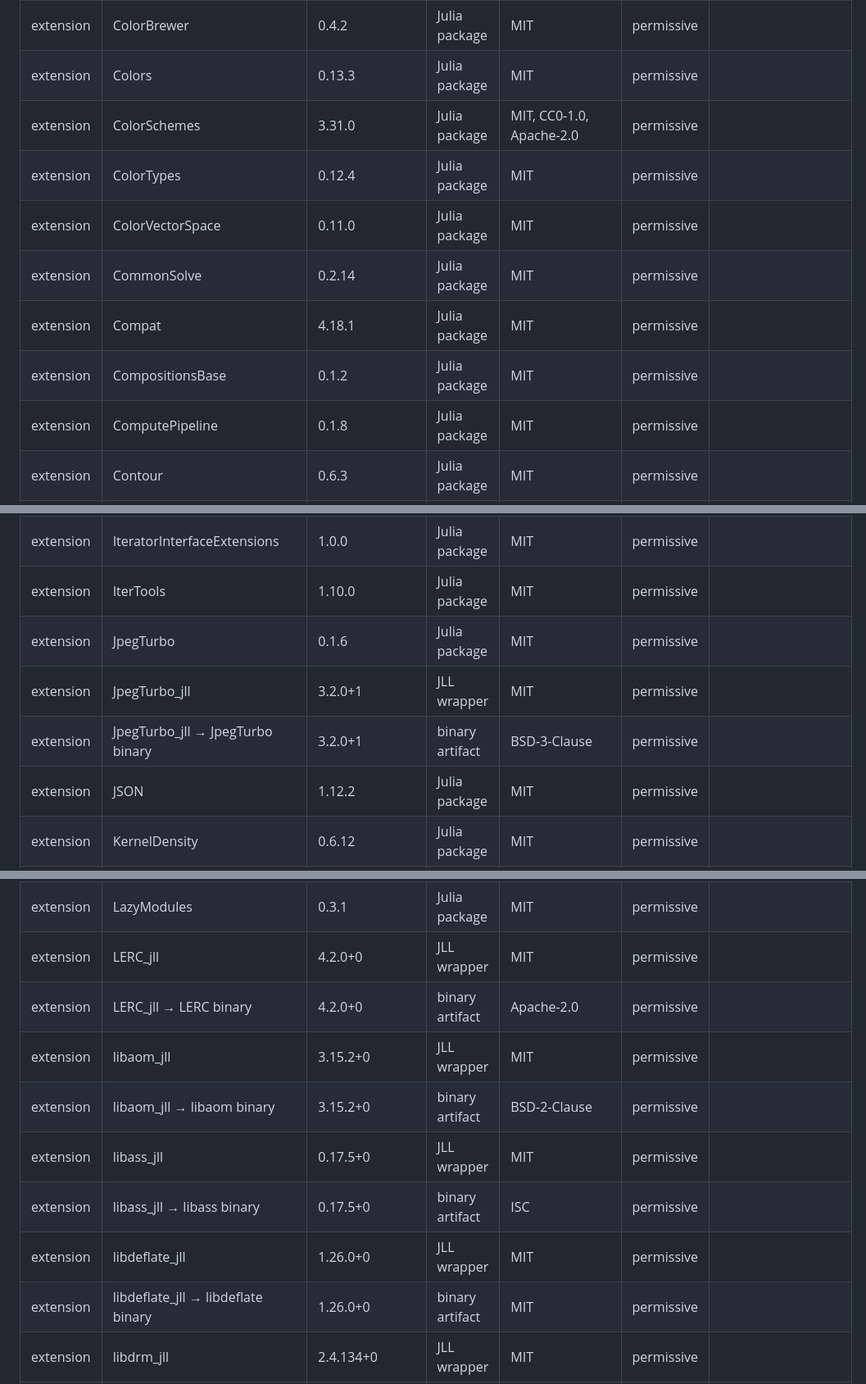
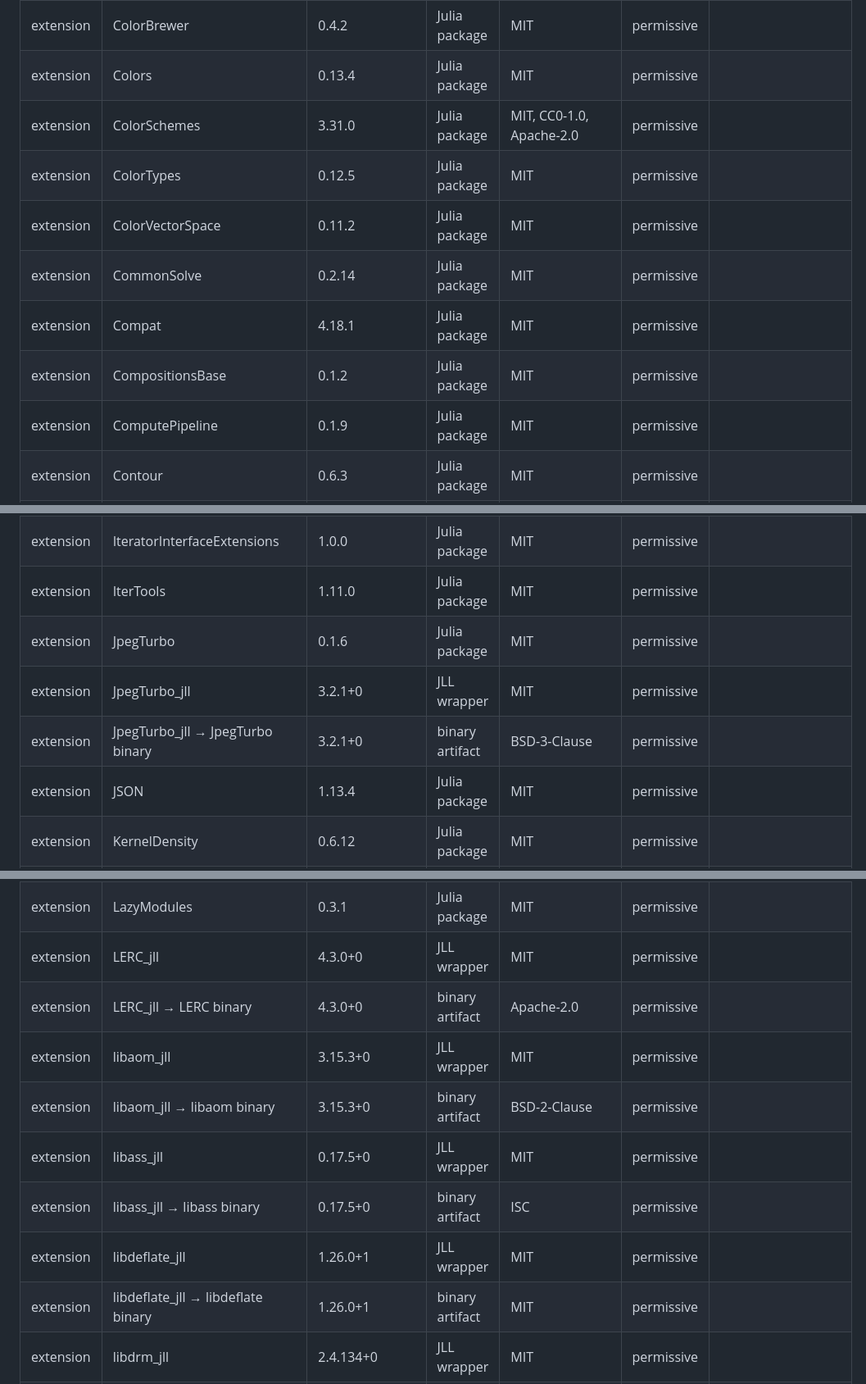
Before and after one commit to caprrepos/PlanetTools.jl, a Markdown page: THIRD_PARTY_LICENSES.md, 3 parts joined by grey strips. Shown at 82% size. Drawn GitHub-style.

Commit message:
Do a license check and update THIRD_PARTY_LICENSES.md.

```diff
--- a/THIRD_PARTY_LICENSES.md
+++ b/THIRD_PARTY_LICENSES.md
@@ -19,14 +19,14 @@ Generated by `scripts/license_check.jl` with Julia 1.13.3 for x86_64-linux-gnu-l
 | extension | CEnum | 0.5.0 | Julia package | MIT | permissive |  |
 | extension | CodecZstd | 0.8.7 | Julia package | MIT | permissive |  |
 | extension | ColorBrewer | 0.4.2 | Julia package | MIT | permissive |  |
-| extension | Colors | 0.13.3 | Julia package | MIT | permissive |  |
+| extension | Colors | 0.13.4 | Julia package | MIT | permissive |  |
 | extension | ColorSchemes | 3.31.0 | Julia package | MIT, CC0-1.0, Apache-2.0 | permissive |  |
-| extension | ColorTypes | 0.12.4 | Julia package | MIT | permissive |  |
-| extension | ColorVectorSpace | 0.11.0 | Julia package | MIT | permissive |  |
+| extension | ColorTypes | 0.12.5 | Julia package | MIT | permissive |  |
+| extension | ColorVectorSpace | 0.11.2 | Julia package | MIT | permissive |  |
 | extension | CommonSolve | 0.2.14 | Julia package | MIT | permissive |  |
 | extension | Compat | 4.18.1 | Julia package | MIT | permissive |  |
 | extension | CompositionsBase | 0.1.2 | Julia package | MIT | permissive |  |
-| extension | ComputePipeline | 0.1.8 | Julia package | MIT | permissive |  |
+| extension | ComputePipeline | 0.1.9 | Julia package | MIT | permissive |  |
 | extension | Contour | 0.6.3 | Julia package | MIT | permissive |  |
 | extension | CoreMath | 0.1.0 | Julia package | MIT | permissive |  |
 | extension | CoreMath_jll | 0.1.0+0 | JLL wrapper | MIT | permissive |  |
@@ -96,24 +96,24 @@ Generated by `scripts/license_check.jl` with Julia 1.13.3 for x86_64-linux-gnu-l
 | extension | isoband_jll | 0.2.3+0 | JLL wrapper | MIT | permissive |  |
 | extension | isoband_jll → isoband binary | 0.2.3+0 | binary artifact | MIT | permissive |  |
 | extension | IteratorInterfaceExtensions | 1.0.0 | Julia package | MIT | permissive |  |
-| extension | IterTools | 1.10.0 | Julia package | MIT | permissive |  |
+| extension | IterTools | 1.11.0 | Julia package | MIT | permissive |  |
 | extension | JpegTurbo | 0.1.6 | Julia package | MIT | permissive |  |
-| extension | JpegTurbo_jll | 3.2.0+1 | JLL wrapper | MIT | permissive |  |
-| extension | JpegTurbo_jll → JpegTurbo binary | 3.2.0+1 | binary artifact | BSD-3-Clause | permissive |  |
-| extension | JSON | 1.12.2 | Julia package | MIT | permissive |  |
+| extension | JpegTurbo_jll | 3.2.1+0 | JLL wrapper | MIT | permissive |  |
+| extension | JpegTurbo_jll → JpegTurbo binary | 3.2.1+0 | binary artifact | BSD-3-Clause | permissive |  |
+| extension | JSON | 1.13.4 | Julia package | MIT | permissive |  |
 | extension | KernelDensity | 0.6.12 | Julia package | MIT | permissive |  |
 | extension | LAME_jll | 3.100.3+0 | JLL wrapper | MIT | permissive |  |
 | extension | LAME_jll → LAME binary | 3.100.3+0 | binary artifact | LGPL-2.0 | weak copyleft (reviewed) | LGPL-2.0 (Library GPL) |
 | extension | LaTeXStrings | 1.4.1 | Julia package | MIT | permissive |  |
 | extension | LazyModules | 0.3.1 | Julia package | MIT | permissive |  |
-| extension | LERC_jll | 4.2.0+0 | JLL wrapper | MIT | permissive |  |
-| extension | LERC_jll → LERC binary | 4.2.0+0 | binary artifact | Apache-2.0 | permissive |  |
-| extension | libaom_jll | 3.15.2+0 | JLL wrapper | MIT | permissive |  |
-| extension | libaom_jll → libaom binary | 3.15.2+0 | binary artifact | BSD-2-Clause | permissive |  |
+| extension | LERC_jll | 4.3.0+0 | JLL wrapper | MIT | permissive |  |
+| extension | LERC_jll → LERC binary | 4.3.0+0 | binary artifact | Apache-2.0 | permissive |  |
+| extension | libaom_jll | 3.15.3+0 | JLL wrapper | MIT | permissive |  |
+| extension | libaom_jll → libaom binary | 3.15.3+0 | binary artifact | BSD-2-Clause | permissive |  |
 | extension | libass_jll | 0.17.5+0 | JLL wrapper | MIT | permissive |  |
 | extension | libass_jll → libass binary | 0.17.5+0 | binary artifact | ISC | permissive |  |
-| extension | libdeflate_jll | 1.26.0+0 | JLL wrapper | MIT | permissive |  |
-| extension | libdeflate_jll → libdeflate binary | 1.26.0+0 | binary artifact | MIT | permissive |  |
+| extension | libdeflate_jll | 1.26.0+1 | JLL wrapper | MIT | permissive |  |
+| extension | libdeflate_jll → libdeflate binary | 1.26.0+1 | binary artifact | MIT | permissive |  |
 | extension | libdrm_jll | 2.4.134+0 | JLL wrapper | MIT | permissive |  |
 | extension | libdrm_jll → libdrm binary | 2.4.134+0 | binary artifact | MIT | permissive |  |
 | extension | libfdk_aac_jll | 2.0.4+0 | JLL wrapper | MIT | permissive |  |
```
Also changed, not shown: other parts of THIRD_PARTY_LICENSES.md (+18 -18 lines).
